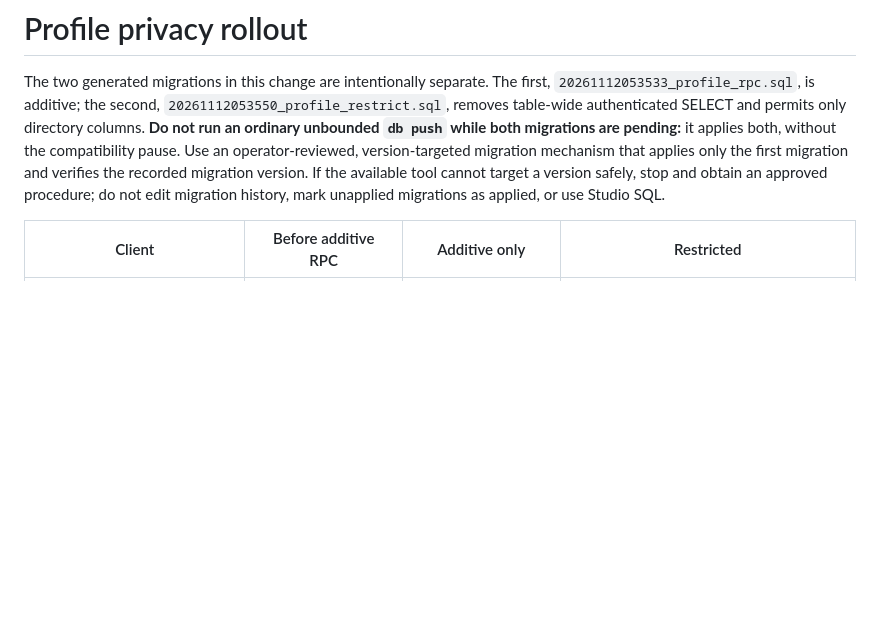
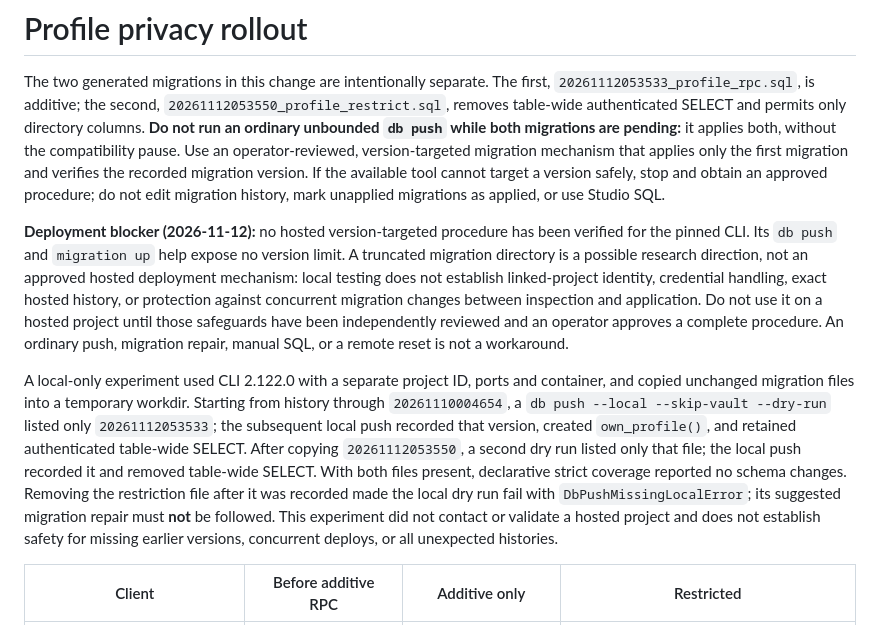
Before and after one commit to JeanRGW/EducaDor, a Markdown page: stack/14-profile-privacy-rollout.md, the part around the change. Rendered like a GitHub page; blank space fills up the shorter version.

Commit message:
docs(auth): block unverified staged privacy deployment

```diff
--- a/stack/14-profile-privacy-rollout.md
+++ b/stack/14-profile-privacy-rollout.md
@@ -9,6 +9,29 @@ Use an operator-reviewed, version-targeted migration mechanism that applies only
 first migration and verifies the recorded migration version. If the available tool
 cannot target a version safely, stop and obtain an approved procedure; do not edit
 migration history, mark unapplied migrations as applied, or use Studio SQL.
+
+**Deployment blocker (2026-11-12):** no hosted version-targeted procedure has
+been verified for the pinned CLI. Its `db push` and `migration up` help expose no
+version limit. A truncated migration directory is a possible research direction,
+not an approved hosted deployment mechanism: local testing does not establish
+linked-project identity, credential handling, exact hosted history, or protection
+against concurrent migration changes between inspection and application. Do not
+use it on a hosted project until those safeguards have been independently reviewed
+and an operator approves a complete procedure. An ordinary push, migration repair,
+manual SQL, or a remote reset is not a workaround.
+
+A local-only experiment used CLI 2.122.0 with a separate project ID, ports and
+container, and copied unchanged migration files into a temporary workdir. Starting
+from history through `20261110004654`, a `db push --local --skip-vault --dry-run`
+listed only `20261112053533`; the subsequent local push recorded that version,
+created `own_profile()`, and retained authenticated table-wide SELECT. After copying
+`20261112053550`, a second dry run listed only that file; the local push recorded
+it and removed table-wide SELECT. With both files present, declarative strict
+coverage reported no schema changes. Removing the restriction file after it was
+recorded made the local dry run fail with `DbPushMissingLocalError`; its suggested
+migration repair must **not** be followed. This experiment did not contact or
+validate a hosted project and does not establish safety for missing earlier versions,
+concurrent deploys, or all unexpected histories.
 
 | Client | Before additive RPC | Additive only | Restricted |
 | --- | --- | --- | --- |
```
Also changed, not shown: stack/07-database.md (+7 -0 lines).
